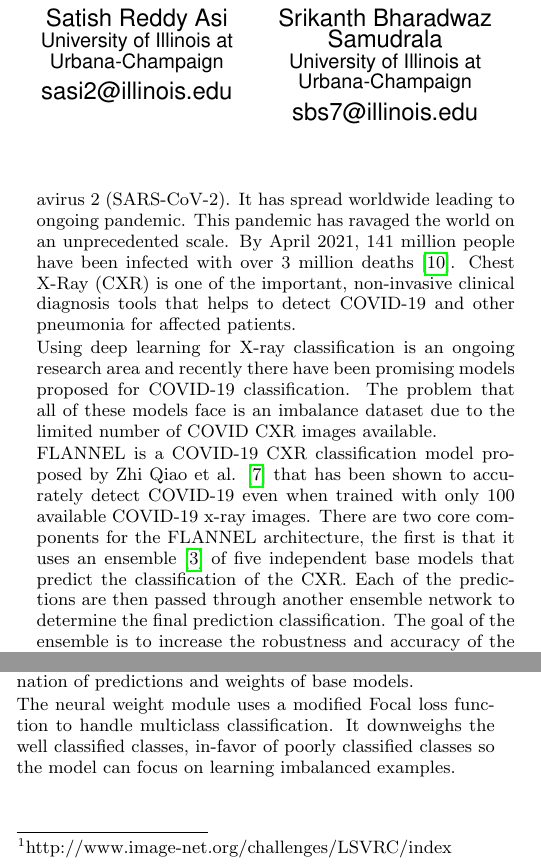
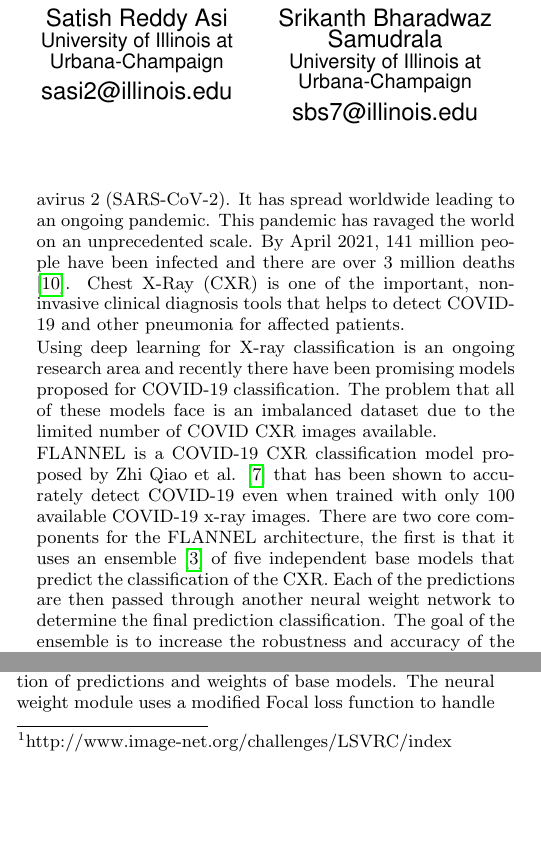
Before and after one commit to mannbiher/DeepLearningForHealthCareProject, a LaTeX document (draft/Project_Draft.tex): two parts of the columns of pages 1 and 2 of 6, joined at a grey line, cut so that both start at the same text, the shorter picture padded with empty space. Compiled offline with pdfLaTeX.

Commit message:
Change Focal loss location

```diff
--- a/draft/Project_Draft.tex
+++ b/draft/Project_Draft.tex
@@ -76,15 +77,15 @@
 \section{Introduction}
 Coronavirus disease 2019 (COVID-19) is a contagious disease caused by severe
 acute respiratory syndrome Coronavirus 2 (SARS-CoV-2). It has spread worldwide
-leading to ongoing pandemic. This pandemic has ravaged the world on an
-unprecedented scale. By April 2021, 141 million people have been infected with
-over 3 million deaths \cite{whocovid1920-apr-21}. Chest X-Ray (CXR) is one of
-the important, non-invasive clinical diagnosis tools that helps to detect
+leading to an ongoing pandemic. This pandemic has ravaged the world on an
+unprecedented scale. By April 2021, 141 million people have been infected and
+there are over 3 million deaths \cite{whocovid1920-apr-21}. Chest X-Ray (CXR) is
+one of the important, non-invasive clinical diagnosis tools that helps to detect
 COVID-19 and other pneumonia for affected patients.
 
 Using deep learning for X-ray classification is an ongoing research area and
 recently there have been promising models proposed for COVID-19 classification.
-The problem that all of these models face is an imbalance dataset due to the
+The problem that all of these models face is an imbalanced dataset due to the
 limited number of COVID CXR images available.
 
 FLANNEL is a COVID-19 CXR classification model proposed by Zhi Qiao et al.
@@ -93,5 +94,5 @@ even when trained with only 100 available COVID-19 x-ray images. There are two
 core components for the FLANNEL architecture, the first is that it uses an
 ensemble \cite{58871} of five independent base models that predict the
 classification of the CXR. Each of the predictions are then passed through
-another ensemble network to determine the final prediction classification. The
-goal of the ensemble is to increase the robustness and accuracy of the network
+another neural weight network to determine the final prediction classification.
+The goal of the ensemble is to increase the robustness and accuracy of the
@@ -226,8 +237,5 @@ weight module to learn base model weight.
 We calculate outer product $ff^t$ which is flattened and fed into dense neural
 network with TanH layer to map features into base models weights. Then we train
 ensemble model to learn optimal weight combination by feeding linear combination
-of predictions and weights of base models.
-
-The neural weight module uses a modified Focal loss function to handle multiclass
-classification. It downweighs the well classified classes, in-favor of
-poorly classified classes so the model can focus on learning imbalanced examples.
+of predictions and weights of base models. The neural weight module uses a
+modified Focal loss function to handle multiclass classification.
```
Also changed, not shown: draft/Project_Draft.pdf, draft/Project_Draft.tex (36 more changed lines).
